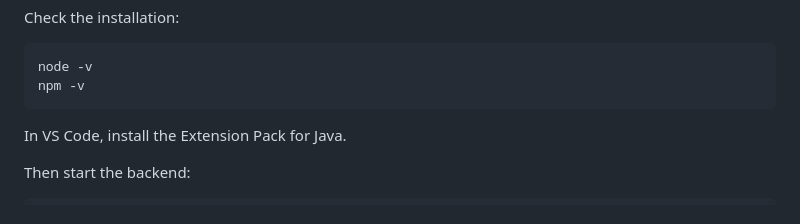
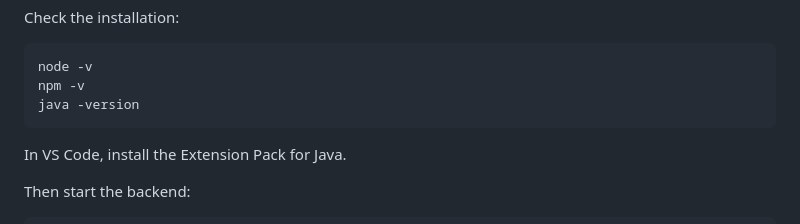
Before and after one commit to 25134228d/COMP4442_project, a Markdown page: README.md, the part around the change. Rendered like a GitHub page.

Commit message:
Include Java version check command in README
Add command to check Java version in README

````diff
--- a/README.md
+++ b/README.md
@@ -77,6 +77,7 @@ Check the installation:
 ```bash
 node -v
 npm -v
+java -version
 ```
 
 In VS Code, install the Extension Pack for Java.
````
